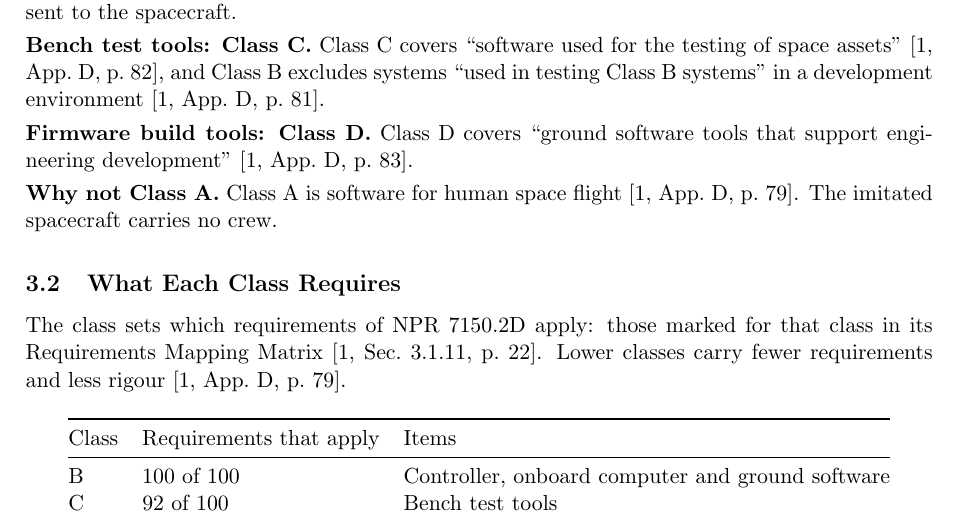
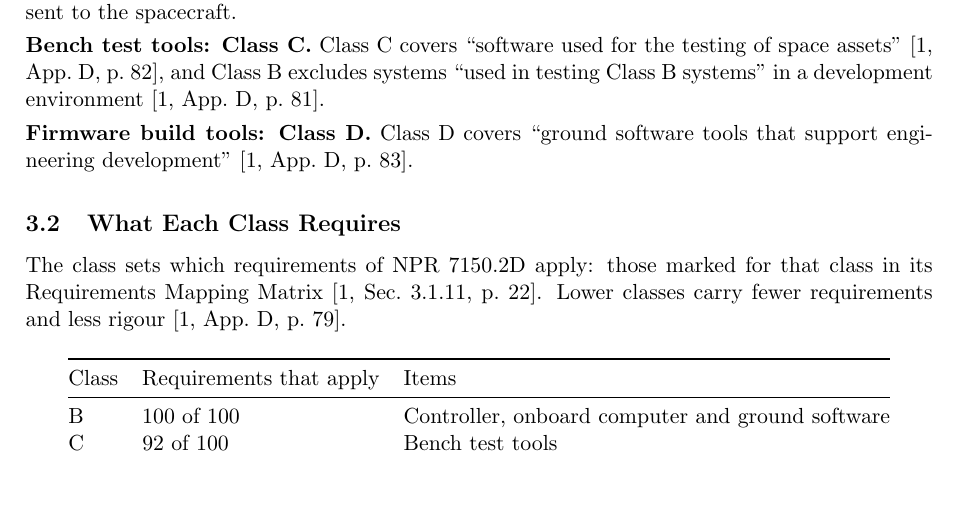
Before and after one commit to Tocki28/fail-safe-in-orbit-reprogramming, a LaTeX document (docs/classification/main.tex): part of page 2 of 3, cut so that both start at the same text, the shorter picture padded with empty space. Compiled offline with pdfLaTeX.

Commit message:
Software classification 3.1: drop the "why not Class A" paragraph
Co-Authored-By: Claude Opus 5.5 <noreply@anthropic.com>

```diff
--- a/docs/classification/main.tex
+++ b/docs/classification/main.tex
@@ -130,8 +130,6 @@ Firmware build tools & BUILD & D \\
   testing Class B systems'' in a development environment [1, App.~D, p.~81].\par\smallskip
 \noindent\textbf{Firmware build tools: Class D.} Class D covers ``ground software tools that
   support engineering development'' [1, App.~D, p.~83].\par\smallskip
-\noindent\textbf{Why not Class A.} Class A is software for human space flight
-  [1, App.~D, p.~79]. The imitated spacecraft carries no crew.\par\smallskip
 
 \subsection{What Each Class Requires}
 The class sets which requirements of NPR 7150.2D apply: those marked for that
```
Also changed, not shown: docs/classification/Software-Classification_Remote-Controller-Fail-Safe-Update_Iss1_Rev0_DRAFT.pdf.
